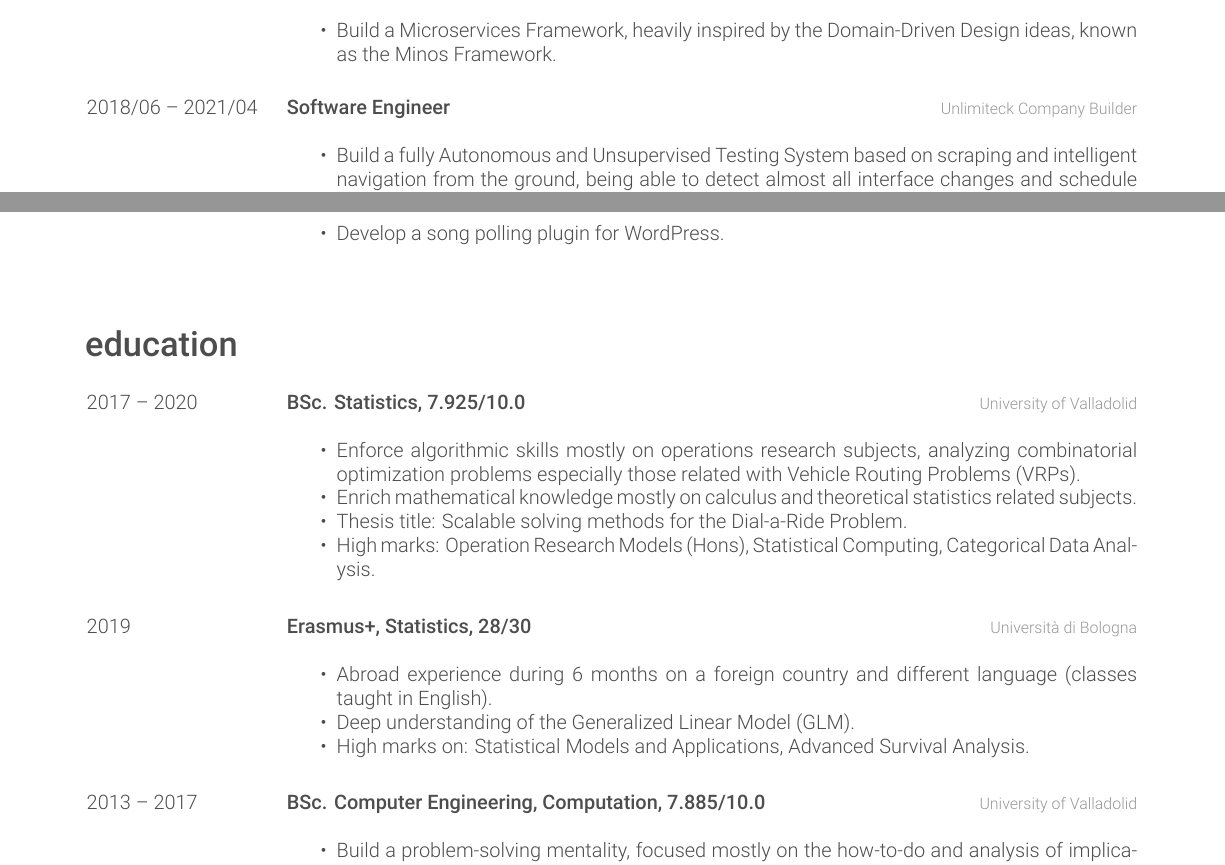
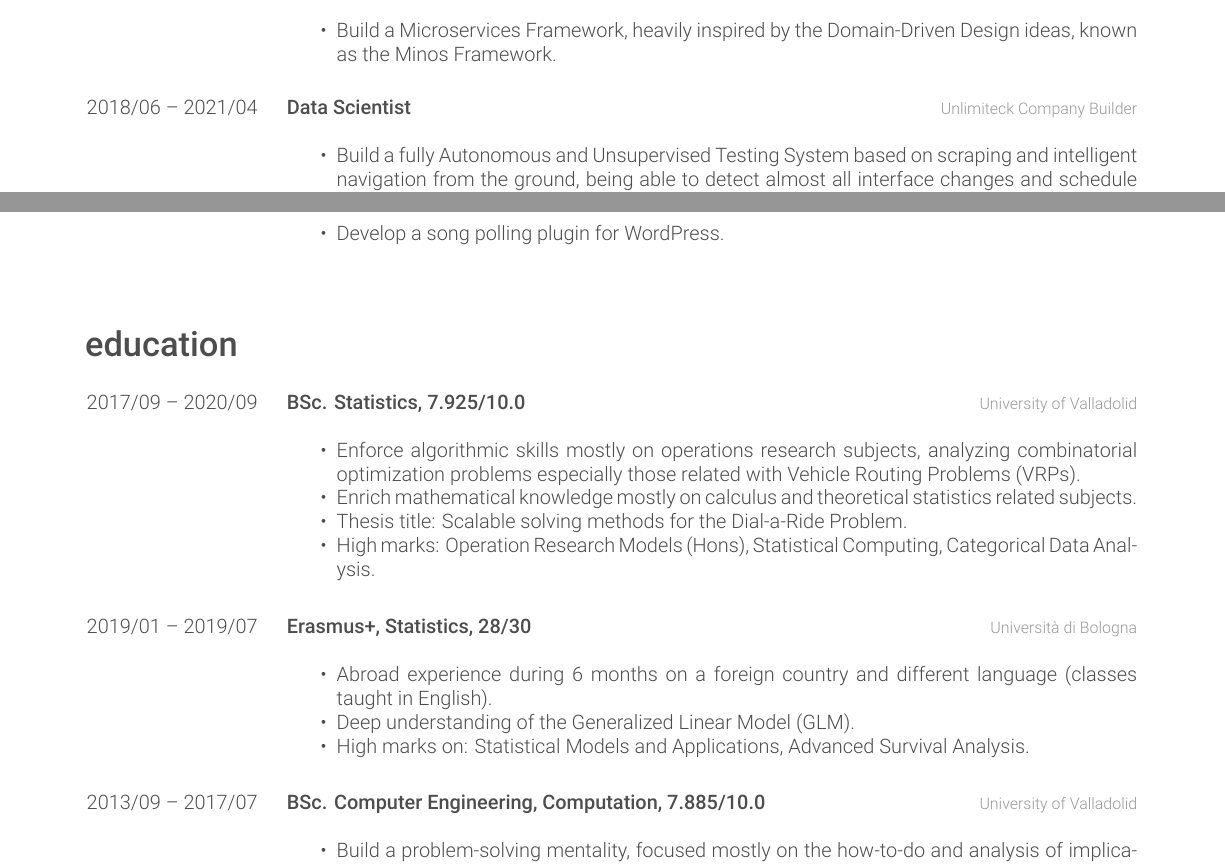
Before and after one commit to garciparedes/curriculum-vitae, a LaTeX CV (garciparedes-cv.tex): two parts of pages 1 and 2 of 2, joined at a grey line, cut so that both start at the same text. Compiled offline with XeLaTeX.

Commit message:
Add months on study 'education' section and reclassify 'Unlimiteck' experience as DS

```diff
--- a/garciparedes-cv.tex
+++ b/garciparedes-cv.tex
@@ -115,7 +115,7 @@
 
       \entry
       {2018/06 -- 2021/04}
-      {Software Engineer}
+      {Data Scientist}
       {\Unlimiteck}
       {
         \begin{itemize}
@@ -169,7 +169,7 @@
 \begin{entrylist}
 
   \entry
-  {2017 -- 2020}
+  {2017/09 -- 2020/09}
   {\myhref{http://www.eio.uva.es/}{BSc. Statistics}, 7.925/10.0}
   {\UVa}
   {
@@ -183,7 +183,7 @@
   }
 
   \entry
-  {2019}
+  {2019/01 -- 2019/07}
   {\myhref{http://ems.unibo.it/en/}{Erasmus+, Statistics}, 28/30}
   {\UNIBO}
   {
@@ -195,7 +195,7 @@
   }
 
   \entry
-  {2013 -- 2017}
+  {2013/09 -- 2017/07}
   {\myhref{https://www.inf.uva.es/}{BSc. Computer Engineering, Computation}, 7.885/10.0}
   {\UVa}
   {
```
Also changed, not shown: garciparedes-cv.pdf, garciparedes-cv.tex (2 more changed lines).
